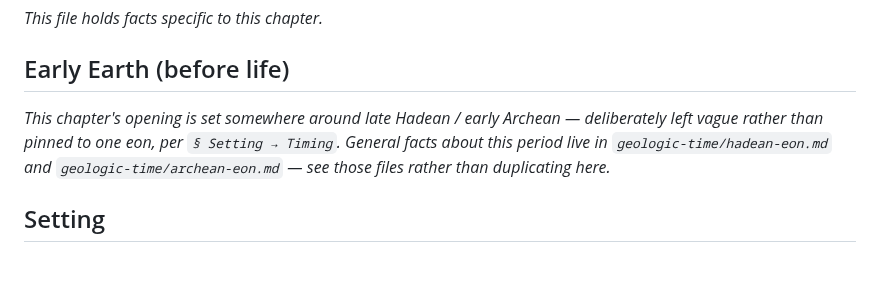
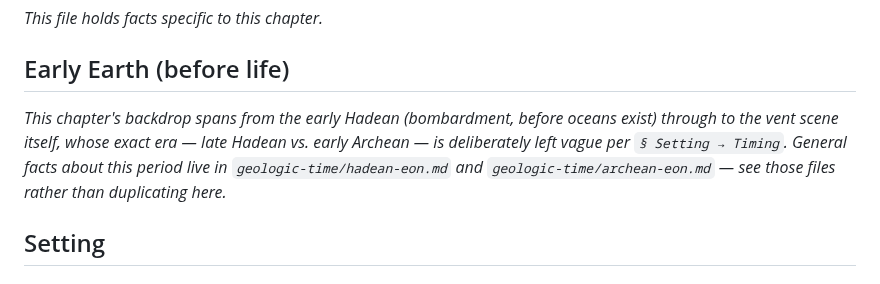
Before and after one commit to zhou-dong/alchemist-ai, a Markdown page: scripts/facts/ch-first-thing-alive.md, the part around the change. Drawn GitHub-style.

Commit message:
Clarify Early Earth section's eon scope in ch-first-thing-alive.md
The opening bombardment beat is unambiguously Hadean; only the later
vent scene's era is deliberately left vague.

```diff
--- a/scripts/facts/ch-first-thing-alive.md
+++ b/scripts/facts/ch-first-thing-alive.md
@@ -4,7 +4,7 @@
 
 ## Early Earth (before life)
 
-*This chapter's opening is set somewhere around late Hadean / early Archean — deliberately left vague rather than pinned to one eon, per `§ Setting → Timing`. General facts about this period live in `geologic-time/hadean-eon.md` and `geologic-time/archean-eon.md` — see those files rather than duplicating here.*
+*This chapter's backdrop spans from the early Hadean (bombardment, before oceans exist) through to the vent scene itself, whose exact era — late Hadean vs. early Archean — is deliberately left vague per `§ Setting → Timing`. General facts about this period live in `geologic-time/hadean-eon.md` and `geologic-time/archean-eon.md` — see those files rather than duplicating here.*
 
 ## Setting
 
```
